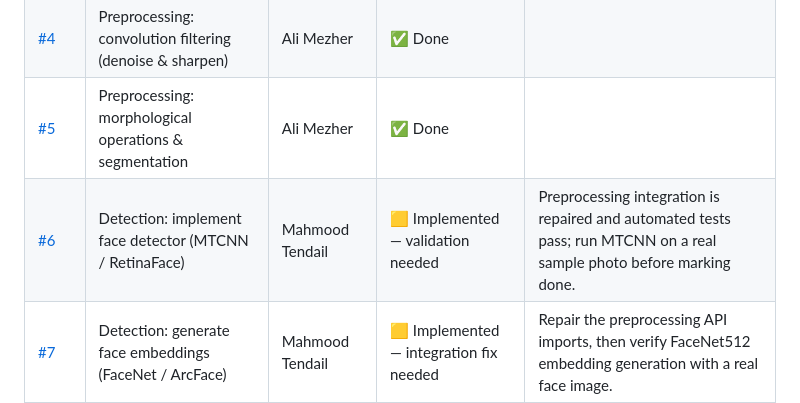
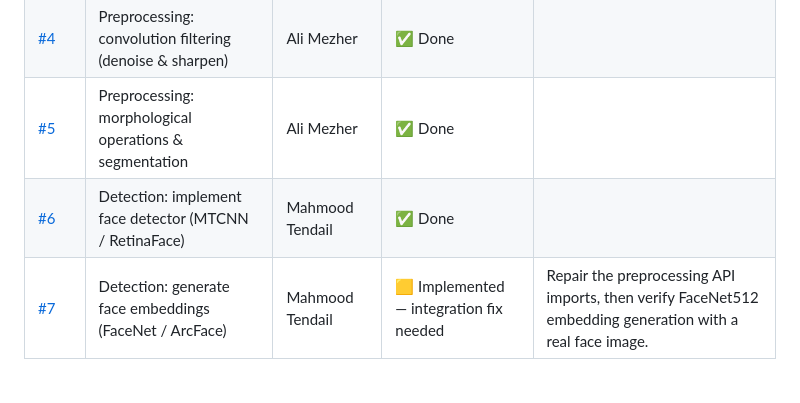
Before and after one commit to Ali-Mezher/PhotoMatch, a Markdown page: ROADMAP.md, the part around the change. Rendered like a GitHub page; blank space fills up the shorter version.

Commit message:
Issue done, the validation test successed

```diff
--- a/ROADMAP.md
+++ b/ROADMAP.md
@@ -15,7 +15,7 @@
 | [#3](https://github.com/Ali-Mezher/PhotoMatch/issues/3) | Preprocessing: intensity transformation (brightness & contrast) | Ali Mezher | ✅ Done | |
 | [#4](https://github.com/Ali-Mezher/PhotoMatch/issues/4) | Preprocessing: convolution filtering (denoise & sharpen) | Ali Mezher | ✅ Done | |
 | [#5](https://github.com/Ali-Mezher/PhotoMatch/issues/5) | Preprocessing: morphological operations & segmentation | Ali Mezher | ✅ Done | |
-| [#6](https://github.com/Ali-Mezher/PhotoMatch/issues/6) | Detection: implement face detector (MTCNN / RetinaFace) | Mahmood Tendail | 🟨 Implemented — validation needed | Preprocessing integration is repaired and automated tests pass; run MTCNN on a real sample photo before marking done. |
+| [#6](https://github.com/Ali-Mezher/PhotoMatch/issues/6) | Detection: implement face detector (MTCNN / RetinaFace) | Mahmood Tendail | ✅ Done | |
 | [#7](https://github.com/Ali-Mezher/PhotoMatch/issues/7) | Detection: generate face embeddings (FaceNet / ArcFace) | Mahmood Tendail | 🟨 Implemented — integration fix needed | Repair the preprocessing API imports, then verify FaceNet512 embedding generation with a real face image. |
 
 ---
```
